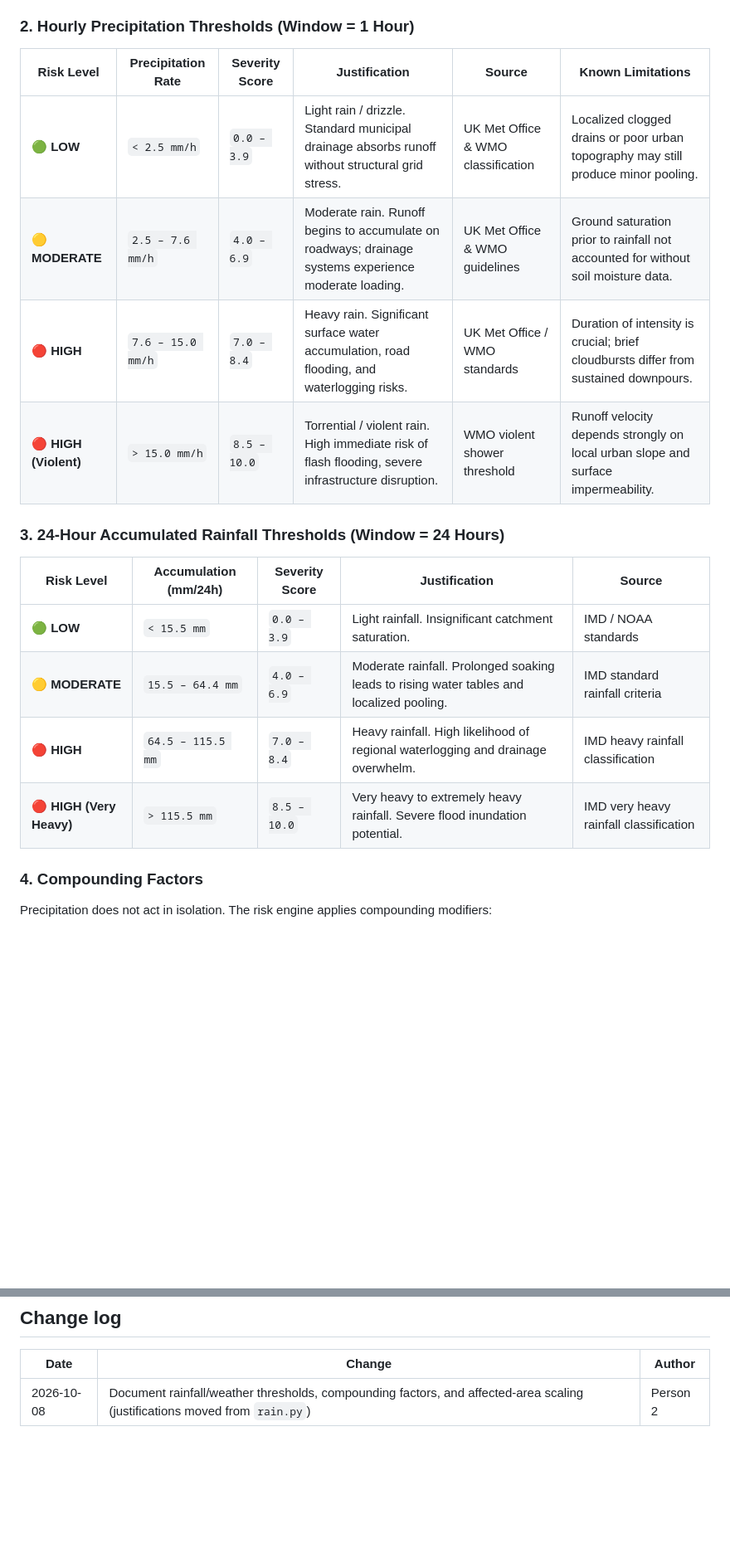
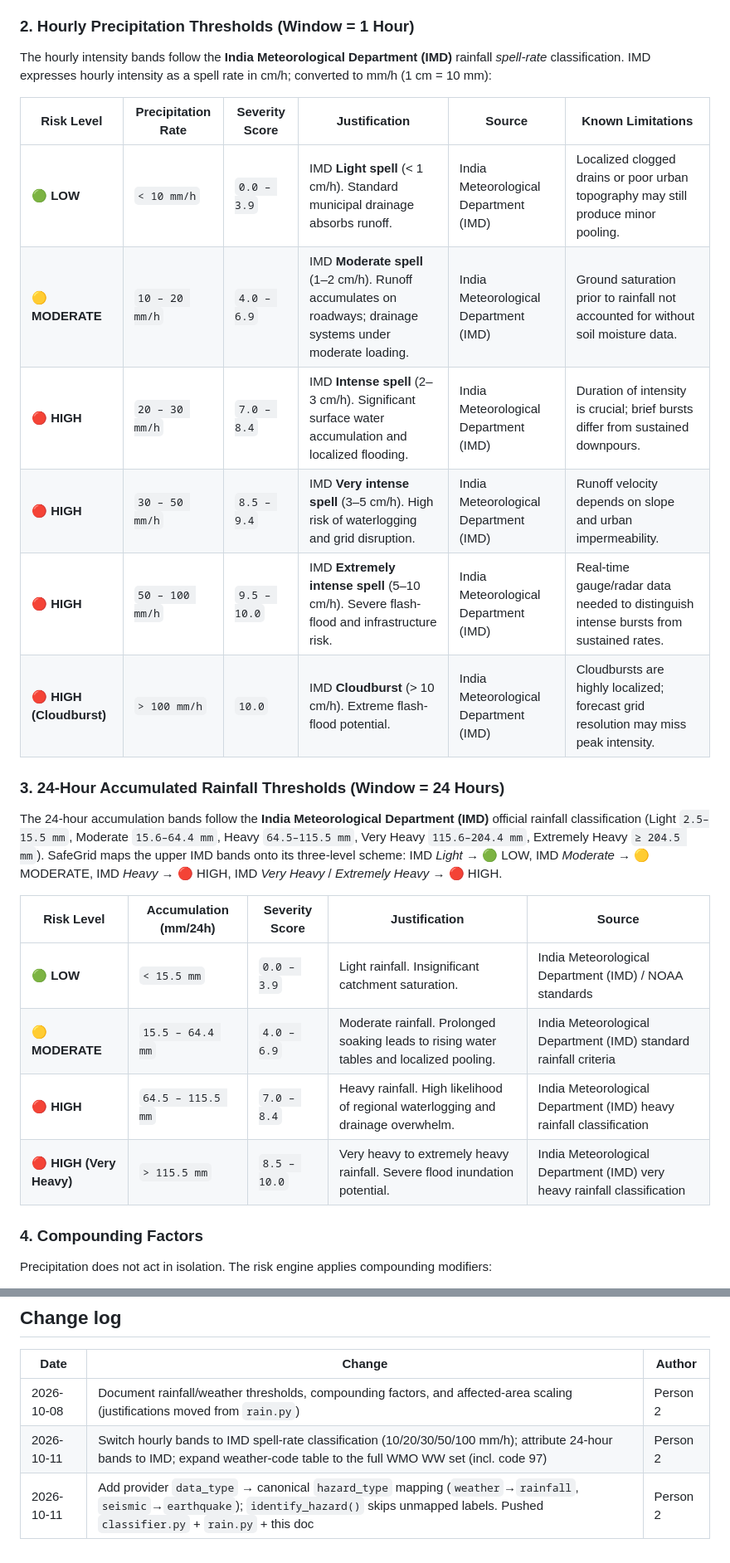
Before and after one commit to Safregrid/SafeGrid, a Markdown page: docs/RISK_MODEL.md, 2 parts joined by grey strips. Shown at 83% size. GitHub-like rendering; blank space fills up the shorter version.

Commit message:
docs(risk): update RISK_MODEL.md hourly bands to IMD spell-rate + mapping change log

```diff
--- a/docs/RISK_MODEL.md
+++ b/docs/RISK_MODEL.md
@@ -42,21 +42,27 @@ Normalized from the Open-Meteo hourly weather feed:
 
 ### 2. Hourly Precipitation Thresholds (Window = 1 Hour)
 
+The hourly intensity bands follow the **India Meteorological Department (IMD)** rainfall *spell-rate* classification. IMD expresses hourly intensity as a spell rate in cm/h; converted to mm/h (1 cm = 10 mm):
+
 | Risk Level | Precipitation Rate | Severity Score | Justification | Source | Known Limitations |
 |---|---|---|---|---|---|
-| **🟢 LOW** | `< 2.5 mm/h` | `0.0 – 3.9` | Light rain / drizzle. Standard municipal drainage absorbs runoff without structural grid stress. | UK Met Office & WMO classification | Localized clogged drains or poor urban topography may still produce minor pooling. |
-| **🟡 MODERATE** | `2.5 – 7.6 mm/h` | `4.0 – 6.9` | Moderate rain. Runoff begins to accumulate on roadways; drainage systems experience moderate loading. | UK Met Office & WMO guidelines | Ground saturation prior to rainfall not accounted for without soil moisture data. |
-| **🔴 HIGH** | `7.6 – 15.0 mm/h` | `7.0 – 8.4` | Heavy rain. Significant surface water accumulation, road flooding, and waterlogging risks. | UK Met Office / WMO standards | Duration of intensity is crucial; brief cloudbursts differ from sustained downpours. |
-| **🔴 HIGH (Violent)** | `> 15.0 mm/h` | `8.5 – 10.0` | Torrential / violent rain. High immediate risk of flash flooding, severe infrastructure disruption. | WMO violent shower threshold | Runoff velocity depends strongly on local urban slope and surface impermeability. |
+| **🟢 LOW** | `< 10 mm/h` | `0.0 – 3.9` | IMD **Light spell** (< 1 cm/h). Standard municipal drainage absorbs runoff. | India Meteorological Department (IMD) | Localized clogged drains or poor urban topography may still produce minor pooling. |
+| **🟡 MODERATE** | `10 – 20 mm/h` | `4.0 – 6.9` | IMD **Moderate spell** (1–2 cm/h). Runoff accumulates on roadways; drainage systems under moderate loading. | India Meteorological Department (IMD) | Ground saturation prior to rainfall not accounted for without soil moisture data. |
+| **🔴 HIGH** | `20 – 30 mm/h` | `7.0 – 8.4` | IMD **Intense spell** (2–3 cm/h). Significant surface water accumulation and localized flooding. | India Meteorological Department (IMD) | Duration of intensity is crucial; brief bursts differ from sustained downpours. |
+| **🔴 HIGH** | `30 – 50 mm/h` | `8.5 – 9.4` | IMD **Very intense spell** (3–5 cm/h). High risk of waterlogging and grid disruption. | India Meteorological Department (IMD) | Runoff velocity depends on slope and urban impermeability. |
+| **🔴 HIGH** | `50 – 100 mm/h` | `9.5 – 10.0` | IMD **Extremely intense spell** (5–10 cm/h). Severe flash-flood and infrastructure risk. | India Meteorological Department (IMD) | Real-time gauge/radar data needed to distinguish intense bursts from sustained rates. |
+| **🔴 HIGH (Cloudburst)** | `> 100 mm/h` | `10.0` | IMD **Cloudburst** (> 10 cm/h). Extreme flash-flood potential. | India Meteorological Department (IMD) | Cloudbursts are highly localized; forecast grid resolution may miss peak intensity. |
 
 ### 3. 24-Hour Accumulated Rainfall Thresholds (Window = 24 Hours)
 
+The 24-hour accumulation bands follow the **India Meteorological Department (IMD)** official rainfall classification (Light `2.5–15.5 mm`, Moderate `15.6–64.4 mm`, Heavy `64.5–115.5 mm`, Very Heavy `115.6–204.4 mm`, Extremely Heavy `≥ 204.5 mm`). SafeGrid maps the upper IMD bands onto its three-level scheme: IMD *Light* → 🟢 LOW, IMD *Moderate* → 🟡 MODERATE, IMD *Heavy* → 🔴 HIGH, IMD *Very Heavy* / *Extremely Heavy* → 🔴 HIGH.
+
 | Risk Level | Accumulation (mm/24h) | Severity Score | Justification | Source |
 |---|---|---|---|---|
-| **🟢 LOW** | `< 15.5 mm` | `0.0 – 3.9` | Light rainfall. Insignificant catchment saturation. | IMD / NOAA standards |
-| **🟡 MODERATE** | `15.5 – 64.4 mm` | `4.0 – 6.9` | Moderate rainfall. Prolonged soaking leads to rising water tables and localized pooling. | IMD standard rainfall criteria |
-| **🔴 HIGH** | `64.5 – 115.5 mm` | `7.0 – 8.4` | Heavy rainfall. High likelihood of regional waterlogging and drainage overwhelm. | IMD heavy rainfall classification |
-| **🔴 HIGH (Very Heavy)**| `> 115.5 mm` | `8.5 – 10.0` | Very heavy to extremely heavy rainfall. Severe flood inundation potential. | IMD very heavy rainfall classification |
+| **🟢 LOW** | `< 15.5 mm` | `0.0 – 3.9` | Light rainfall. Insignificant catchment saturation. | India Meteorological Department (IMD) / NOAA standards |
+| **🟡 MODERATE** | `15.5 – 64.4 mm` | `4.0 – 6.9` | Moderate rainfall. Prolonged soaking leads to rising water tables and localized pooling. | India Meteorological Department (IMD) standard rainfall criteria |
+| **🔴 HIGH** | `64.5 – 115.5 mm` | `7.0 – 8.4` | Heavy rainfall. High likelihood of regional waterlogging and drainage overwhelm. | India Meteorological Department (IMD) heavy rainfall classification |
+| **🔴 HIGH (Very Heavy)**| `> 115.5 mm` | `8.5 – 10.0` | Very heavy to extremely heavy rainfall. Severe flood inundation potential. | India Meteorological Department (IMD) very heavy rainfall classification |
 
 ### 4. Compounding Factors
 
@@ -92,3 +98,5 @@ Green / Low Risk indicates low hazard relative to threshold; it must **NEVER** b
 | Date | Change | Author |
 |---|---|---|
 | 2026-10-08 | Document rainfall/weather thresholds, compounding factors, and affected-area scaling (justifications moved from `rain.py`) | Person 2 |
+| 2026-10-11 | Switch hourly bands to IMD spell-rate classification (10/20/30/50/100 mm/h); attribute 24-hour bands to IMD; expand weather-code table to the full WMO WW set (incl. code 97) | Person 2 |
+| 2026-10-11 | Add provider `data_type` → canonical `hazard_type` mapping (`weather`→`rainfall`, `seismic`→`earthquake`); `identify_hazard()` skips unmapped labels. Pushed `classifier.py` + `rain.py` + this doc | Person 2 |
```
